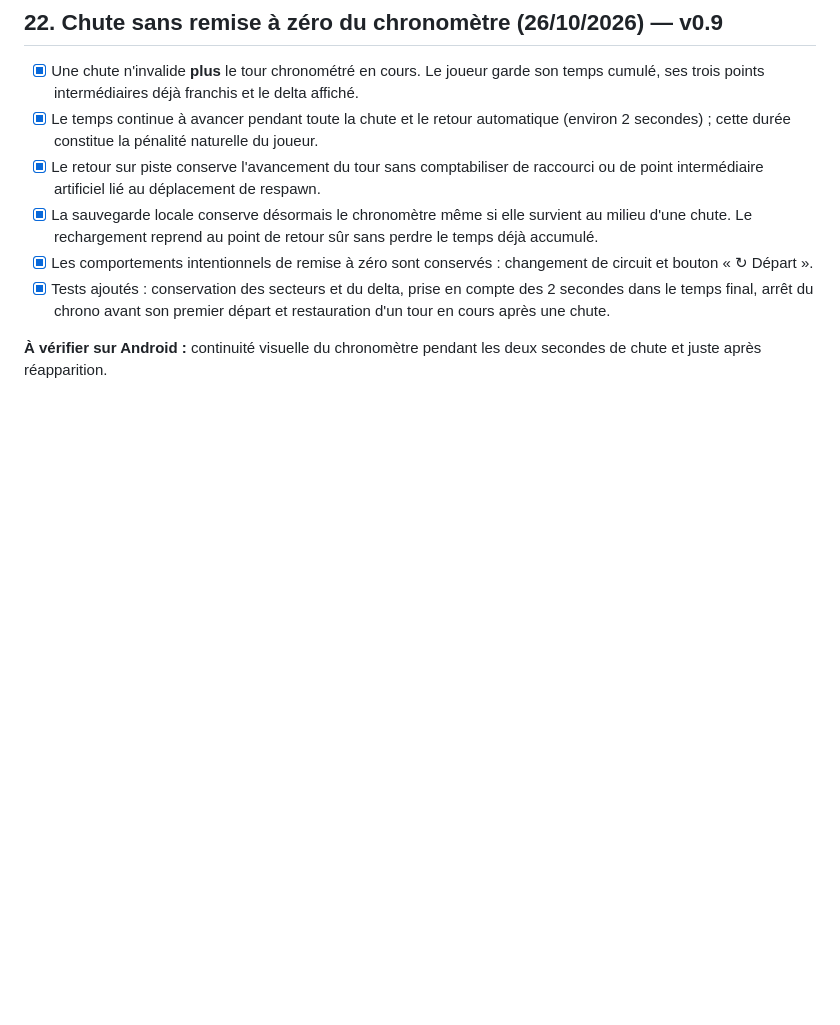
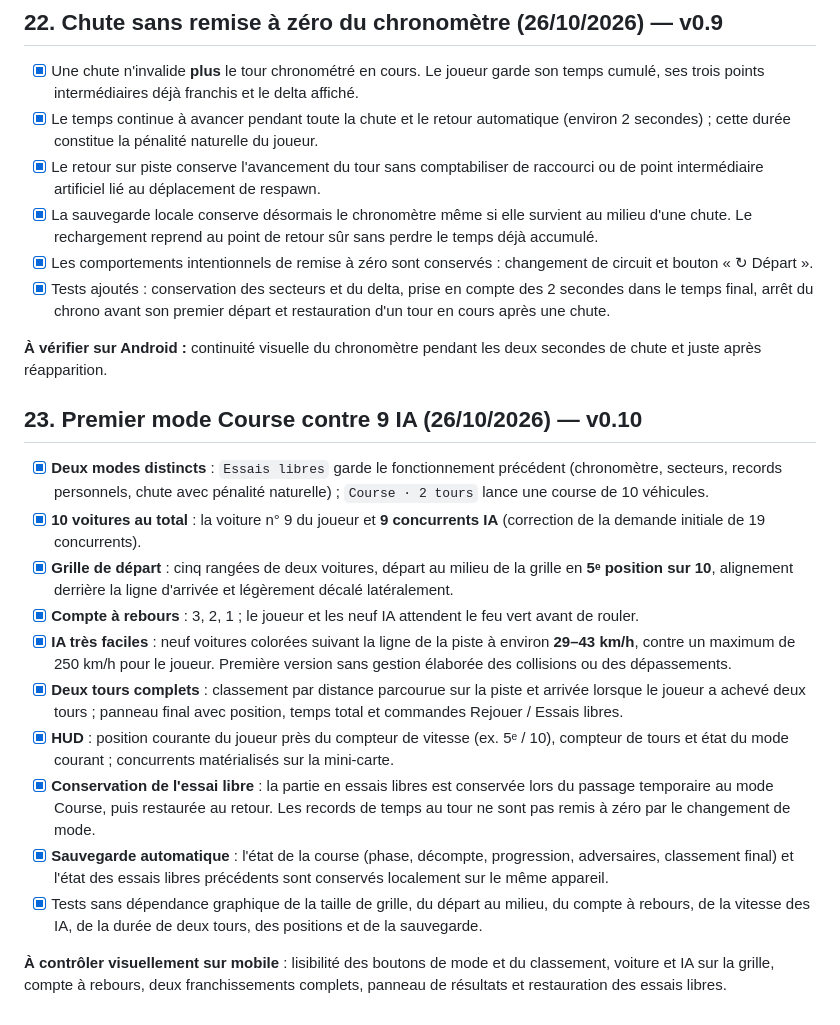
Before and after one commit to Sek44/gmr, a Markdown page: games/gcv/SPECIFICATIONS.md, the part around the change. Drawn GitHub-style; blank space fills up the shorter version.

Commit message:
docs(gcv): document first 10-car two-lap race mode alongside free drive

```diff
--- a/games/gcv/SPECIFICATIONS.md
+++ b/games/gcv/SPECIFICATIONS.md
@@ -314,3 +314,19 @@ Documentation : [Three.js — WebGLRenderer](https://threejs.org/docs/pages/WebG
 - [x] Tests ajoutés : conservation des secteurs et du delta, prise en compte des 2 secondes dans le temps final, arrêt du chrono avant son premier départ et restauration d'un tour en cours après une chute.
 
 **À vérifier sur Android :** continuité visuelle du chronomètre pendant les deux secondes de chute et juste après réapparition.
+
+
+## 23. Premier mode Course contre 9 IA (26/10/2026) — v0.10
+
+- [x] **Deux modes distincts** : `Essais libres` garde le fonctionnement précédent (chronomètre, secteurs, records personnels, chute avec pénalité naturelle) ; `Course · 2 tours` lance une course de 10 véhicules.
+- [x] **10 voitures au total** : la voiture n° 9 du joueur et **9 concurrents IA** (correction de la demande initiale de 19 concurrents).
+- [x] **Grille de départ** : cinq rangées de deux voitures, départ au milieu de la grille en **5ᵉ position sur 10**, alignement derrière la ligne d'arrivée et légèrement décalé latéralement.
+- [x] **Compte à rebours** : 3, 2, 1 ; le joueur et les neuf IA attendent le feu vert avant de rouler.
+- [x] **IA très faciles** : neuf voitures colorées suivant la ligne de la piste à environ **29–43 km/h**, contre un maximum de 250 km/h pour le joueur. Première version sans gestion élaborée des collisions ou des dépassements.
+- [x] **Deux tours complets** : classement par distance parcourue sur la piste et arrivée lorsque le joueur a achevé deux tours ; panneau final avec position, temps total et commandes Rejouer / Essais libres.
+- [x] **HUD** : position courante du joueur près du compteur de vitesse (ex. 5ᵉ / 10), compteur de tours et état du mode courant ; concurrents matérialisés sur la mini-carte.
+- [x] **Conservation de l'essai libre** : la partie en essais libres est conservée lors du passage temporaire au mode Course, puis restaurée au retour. Les records de temps au tour ne sont pas remis à zéro par le changement de mode.
+- [x] **Sauvegarde automatique** : l'état de la course (phase, décompte, progression, adversaires, classement final) et l'état des essais libres précédents sont conservés localement sur le même appareil.
+- [x] Tests sans dépendance graphique de la taille de grille, du départ au milieu, du compte à rebours, de la vitesse des IA, de la durée de deux tours, des positions et de la sauvegarde.
+
+**À contrôler visuellement sur mobile** : lisibilité des boutons de mode et du classement, voiture et IA sur la grille, compte à rebours, deux franchissements complets, panneau de résultats et restauration des essais libres.
```
